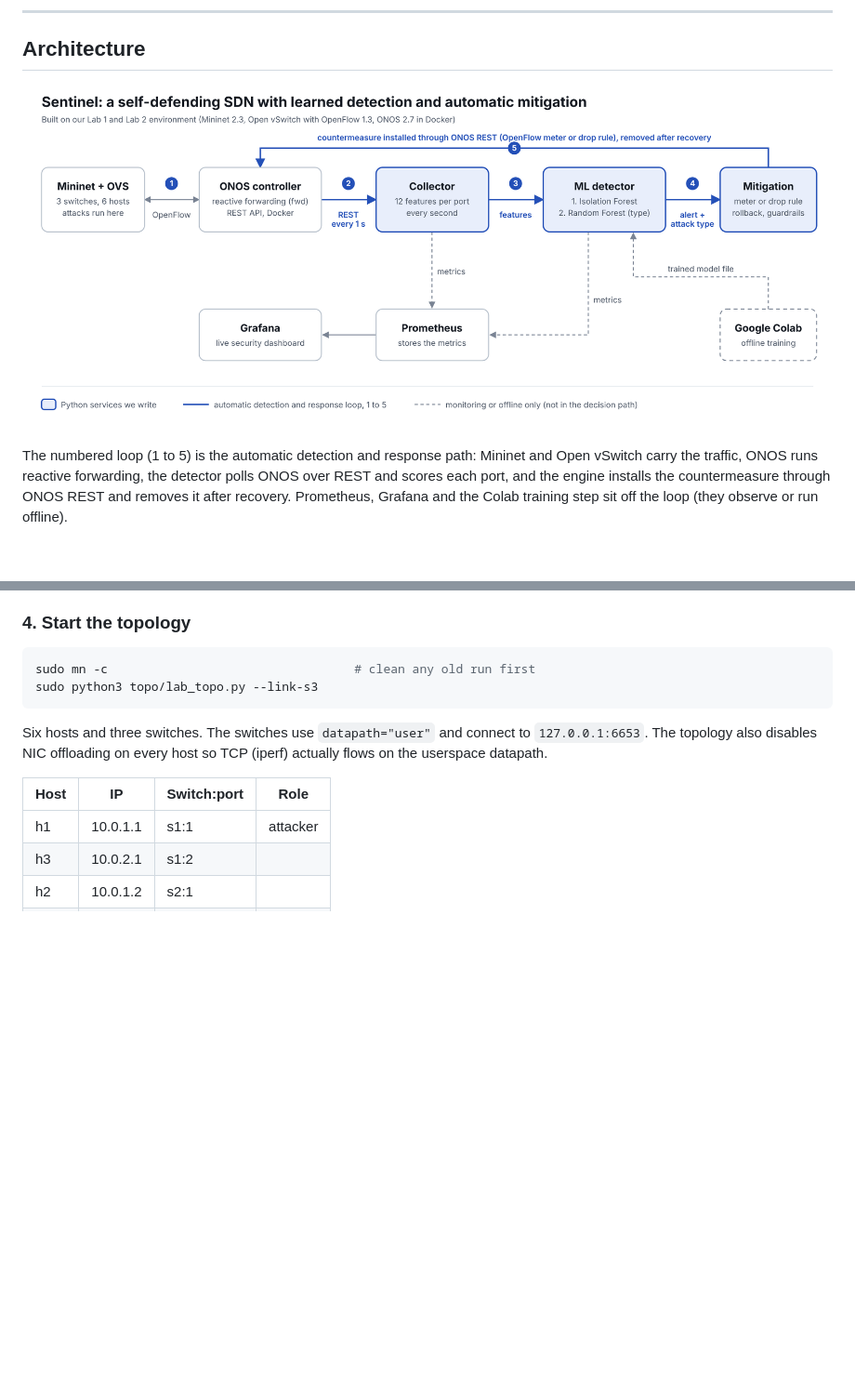
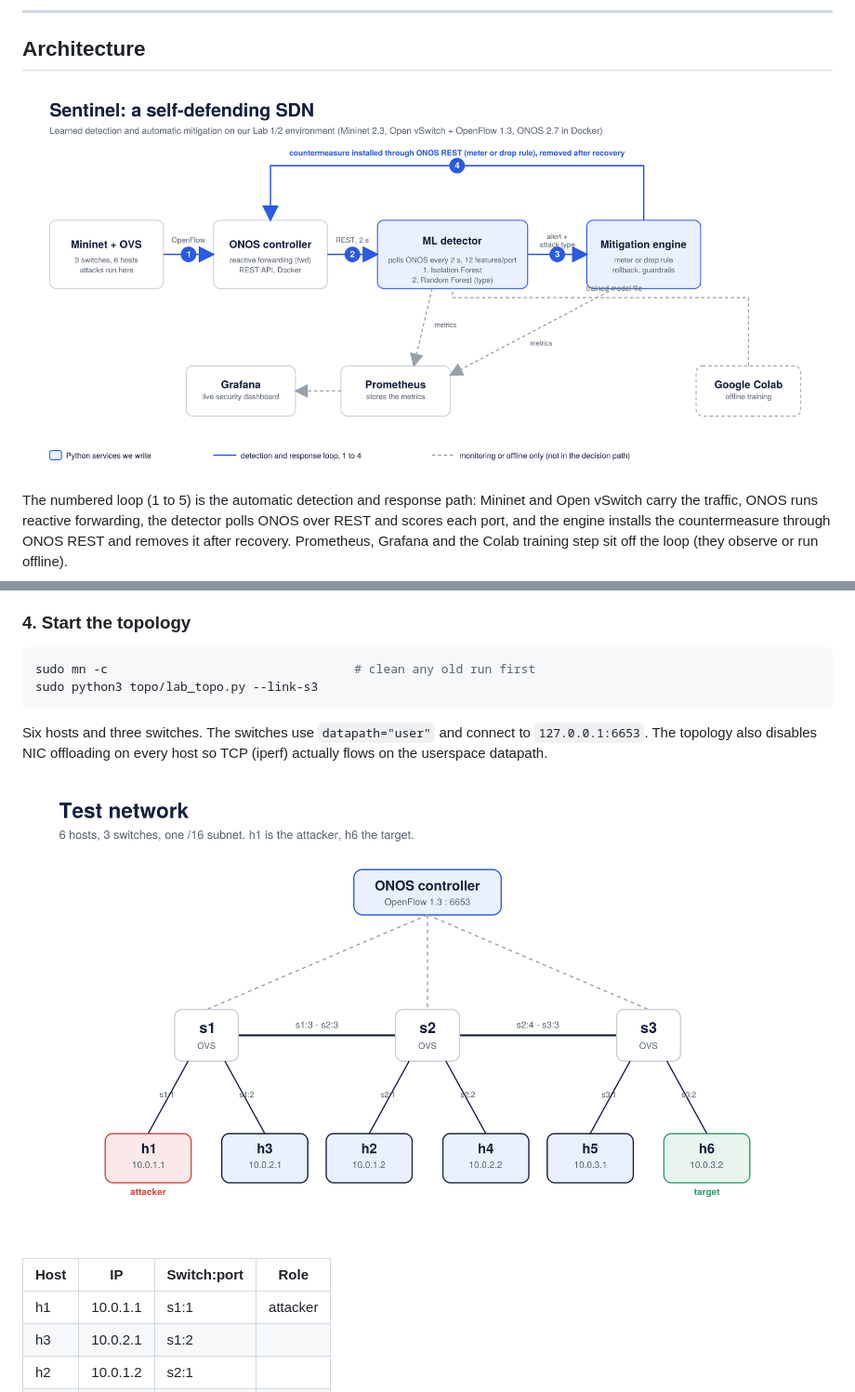
Before and after one commit to artfull-boy/sdn-sentinel, a Markdown page: readme.md, 2 parts joined by grey strips. Shown at 93% size. Rendered like a GitHub page; pictures changed too: docs/sentinel_architecture.png, docs/topology.png (added); blank space fills up the shorter version.

Commit message:
Add designed architecture and topology figures
Replace the stale architecture image and add a test-network figure, both in the
project's designed style (rounded boxes, numbered loop badges, legend, solid
decision loop vs dashed off-loop parts). The architecture figure now matches the
code: the detector polls ONOS every 2 s and computes features itself (no separate
collector). Embed the topology figure in the setup section.

docs/make_diagrams.py regenerates both (SVG + PNG) with cairosvg, so the team can
edit and re-render them.

```diff
--- a/readme.md
+++ b/readme.md
@@ -208,6 +208,8 @@ sudo python3 topo/lab_topo.py --link-s3
 Six hosts and three switches. The switches use `datapath="user"` and connect to `127.0.0.1:6653`.
 The topology also disables NIC offloading on every host so TCP (iperf) actually flows on the
 userspace datapath.
+
+![Test network](docs/topology.png)
 
 | Host | IP | Switch:port | Role |
 | --- | --- | --- | --- |
```
Also changed, not shown: 3 other files.
